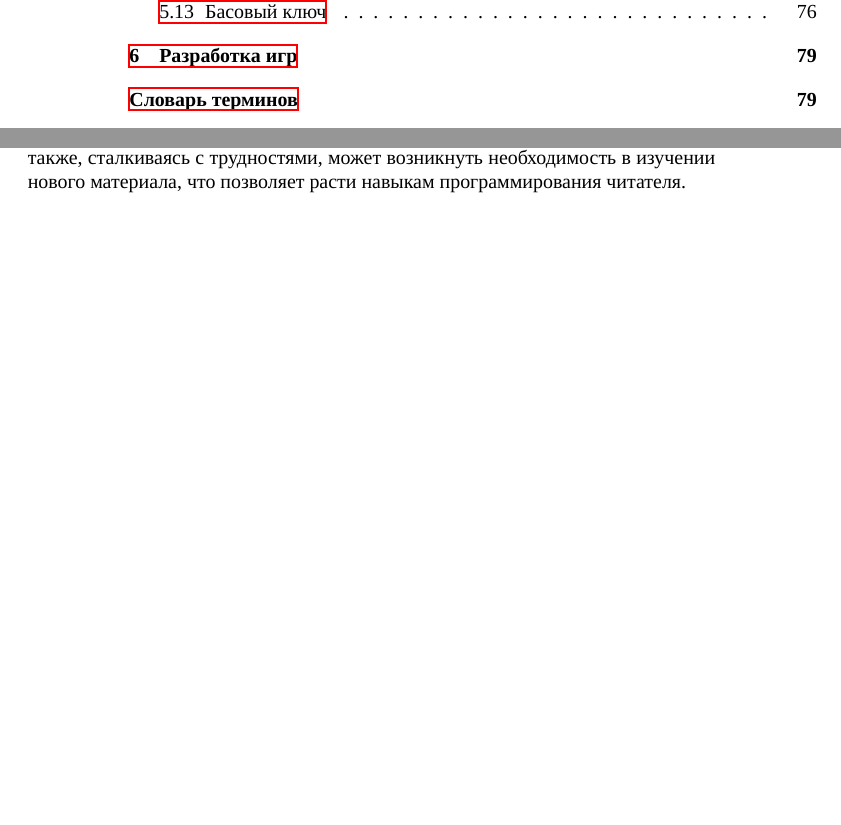
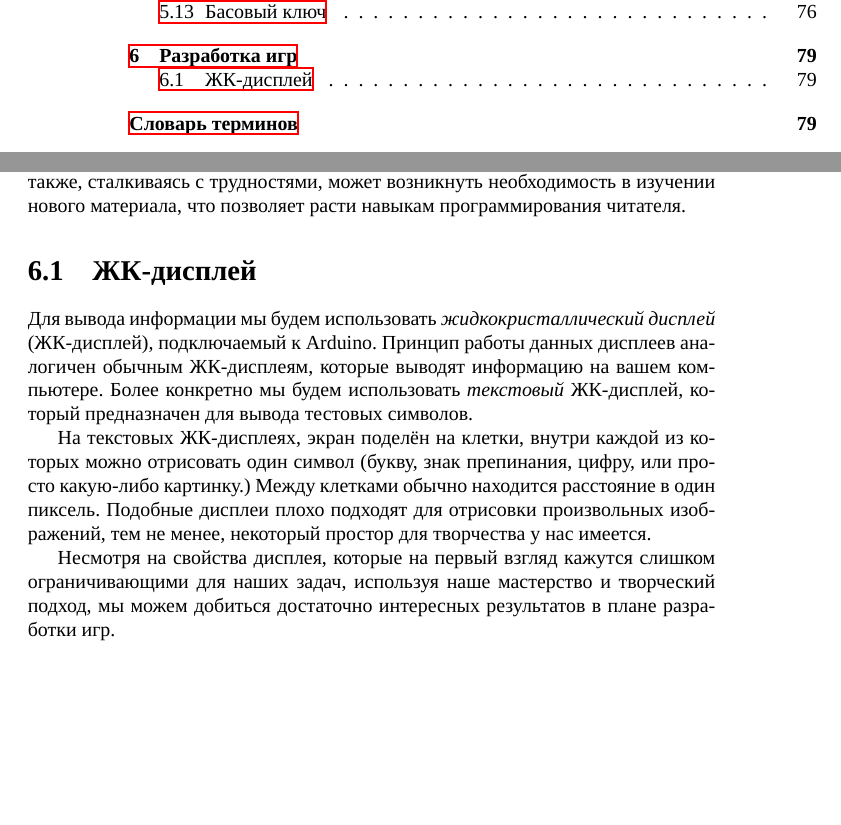
Before and after one commit to artyom-poptsov/SPARC, a LaTeX thesis (sparc.tex, which reads sections/game-dev-lcd.tex): two parts of pages 4 and 79 of 85, joined at a grey line, cut so that both start at the same text, the shorter picture padded with empty space. Compiled offline with XeLaTeX; a LaTeX package or settings file that is missing is left out.

Commit message:
sparc.tex (ЖК-дисплей): Новый раздел
* sparc.tex (ЖК-дисплей): Новый раздел.
* sections/game-dev-lcd.tex: Новый файл.
* Makefile: Обновление.

```diff
--- /dev/null
+++ b/sections/game-dev-lcd.tex
@@ -0,0 +1,24 @@
+\documentclass[../sparc.tex]{subfiles}
+\graphicspath{{\subfix{../images/}}}
+\begin{document}
+
+%%%%%%%%%%%%%%%%%%%%%%%%%%%%%%%%%%%%%%%%%%%%%%%%%%%%%%%%%%%%%%%%%%%%%%%%%%%%%%%%
+\section{ЖК-дисплей}
+
+Для вывода информации мы будем использовать \emph{жидкокристаллический дисплей}
+(ЖК-дисплей), подключаемый к Arduino.  Принцип работы данных дисплеев аналогичен
+обычным ЖК-дисплеям, которые выводят информацию на вашем компьютере.  Более
+конкретно мы будем использовать \emph{текстовый} ЖК-дисплей, который
+предназначен для вывода тестовых символов.
+
+На текстовых ЖК-дисплеях, экран поделён на клетки, внутри каждой из которых
+можно отрисовать один символ (букву, знак препинания, цифру, или просто
+какую-либо картинку.)  Между клетками обычно находится расстояние в один
+пиксель.  Подобные дисплеи плохо подходят для отрисовки произвольных
+изображений, тем не менее, некоторый простор для творчества у нас имеется.
+
+Несмотря на свойства дисплея, которые на первый взгляд кажутся слишком
+ограничивающими для наших задач, используя наше мастерство и творческий подход,
+мы можем добиться достаточно интересных результатов в плане разработки игр.
+
+\end{document}
```
Also changed, not shown: sparc.tex (+1 -0 lines), Makefile.
